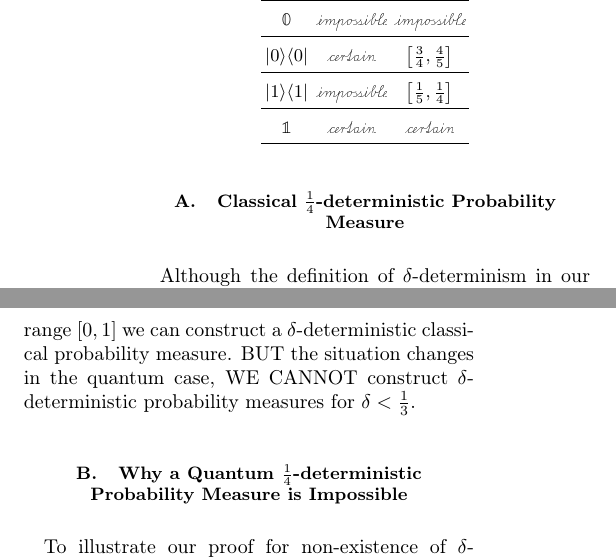
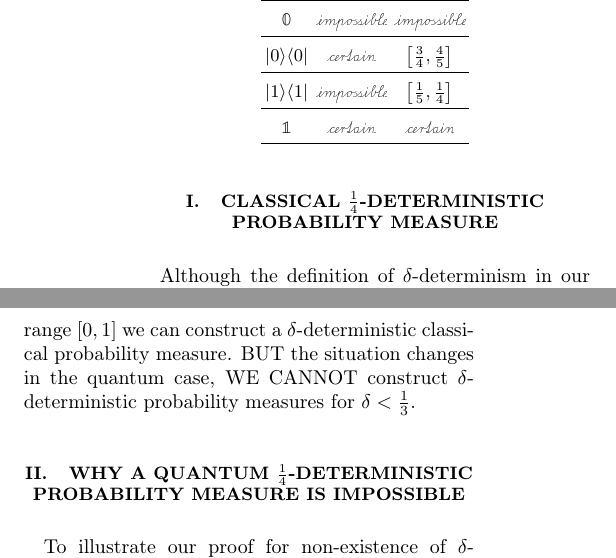
Before and after one commit to yuttai/Contextuality-and-Nonlocality-in-Discrete-Quantum-Theory, a LaTeX paper (prop_prop_letter_ajhs_referee_response.tex): two parts of the columns of page 1 of 2, joined at a grey line, cut so that both start at the same text. Compiled offline with pdfLaTeX.

Commit message:
Eliminate LaTeX errors...

```diff
--- a/prop_prop_letter_ajhs_referee_response.tex
+++ b/prop_prop_letter_ajhs_referee_response.tex
@@ -106,7 +106,7 @@ Indiana 47405, USA}
 \maketitle
 
 %%%%%%%%%%%%%%%%%%%%%%%%%%%%%%%%%%%%%%%%%%%%%%%%%%%%%%%%%%%%%%%%%%%
-\subsection{Classical $\frac{1}{4}$-deterministic Probability Measure}
+\section{Classical \texorpdfstring{$\frac{1}{4}$}{¼}-deterministic Probability Measure}
 
 Although the definition of $\delta$-determinism in our paper only
 applied on QIVPMs~\cite{THOS2017}, this definition can be easily
@@ -162,7 +162,7 @@ classical probability measure. BUT the situation changes in the quantum
 case, WE CANNOT construct $\delta$-deterministic probability measures
 for $\delta<\frac{1}{3}$.
 
-\subsection{Why a Quantum $\frac{1}{4}$-deterministic Probability Measure is
+\section{Why a Quantum \texorpdfstring{$\frac{1}{4}$}{¼}-deterministic Probability Measure is
 Impossible}
 
 To illustrate our proof for non-existence of $\delta$-deterministic
```
Also changed, not shown: prop.bib (+1 -0 lines).
